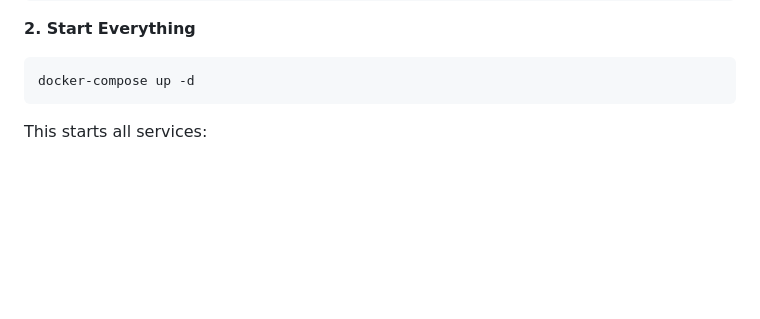
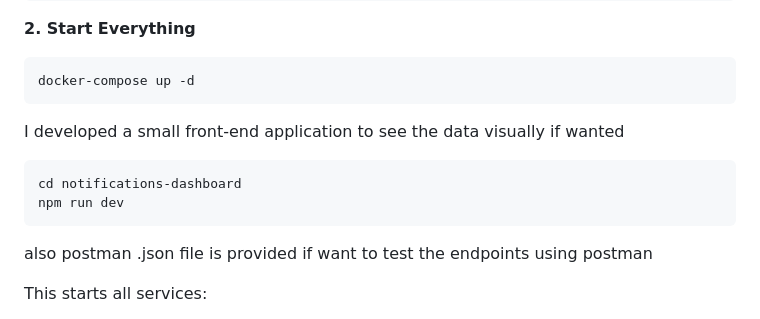
Before and after one commit to Bassaamm/Salaash-Assessment, a Markdown page: README.md, the part around the change. Drawn GitHub-style; blank space fills up the shorter version.

Commit message:
Update README with front-end and Postman instructions
Added instructions for running the front-end application and testing endpoints with Postman.

````diff
--- a/README.md
+++ b/README.md
@@ -31,6 +31,14 @@ cd salaash-assessment-v2
 ```bash
 docker-compose up -d
 ```
+
+I developed a small front-end application to see the data visually if wanted
+```bash
+cd notifications-dashboard
+npm run dev
+```
+
+also postman .json file is provided if want to test the endpoints using postman
 
 This starts all services:
 
````
